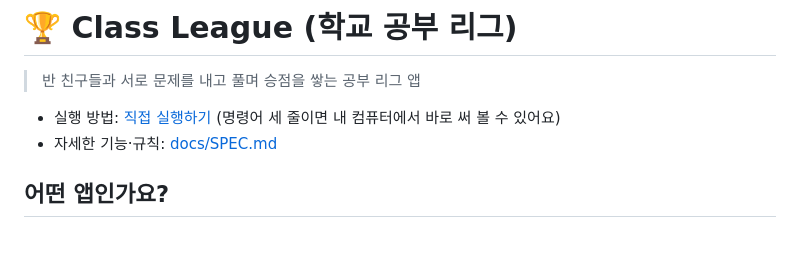
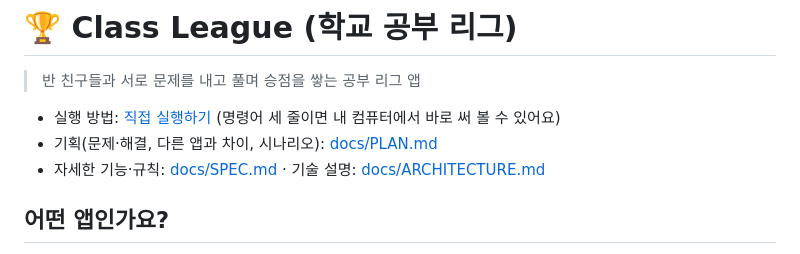
Before and after one commit to hajeongwon32/Class-League, a Markdown page: README.md, the part around one of its changes. GitHub-like rendering.

```diff
--- a/README.md
+++ b/README.md
@@ -3,7 +3,8 @@
 > 반 친구들과 서로 문제를 내고 풀며 승점을 쌓는 공부 리그 앱
 
 - 실행 방법: [직접 실행하기](#직접-실행하기) (명령어 세 줄이면 내 컴퓨터에서 바로 써 볼 수 있어요)
-- 자세한 기능·규칙: [docs/SPEC.md](docs/SPEC.md)
+- 기획(문제·해결, 다른 앱과 차이, 시나리오): [docs/PLAN.md](docs/PLAN.md)
+- 자세한 기능·규칙: [docs/SPEC.md](docs/SPEC.md) · 기술 설명: [docs/ARCHITECTURE.md](docs/ARCHITECTURE.md)
 
 ## 어떤 앱인가요?
 축구 리그처럼 학생 한 명이 팀 하나가 돼요. 라운드마다 상대가 바뀌고, 그 상대에게 낼 문제를 직접 만들어요. 상대 문제를 더 많이 맞히면 이겨요.
```
Also changed, not shown: other parts of README.md (+24 -0 lines), docs/PLAN.md (added, +101 -0 lines), docs/images/grading.png (added), docs/images/league-home.png (added), docs/images/make-questions.png (added), docs/images/schedule-preview.png (added), docs/images/teacher-progress.png (added), docs/images/wrong-notes.png (added).
